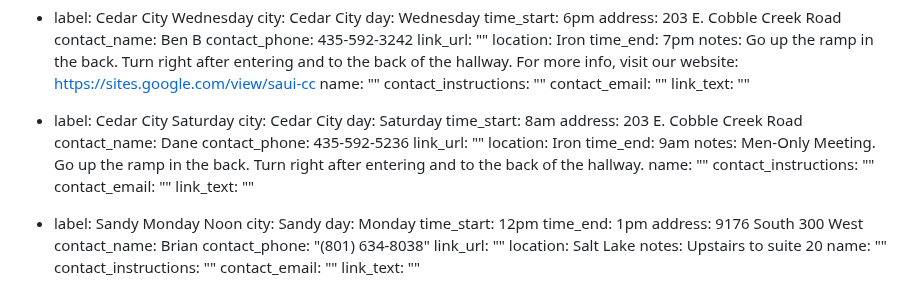
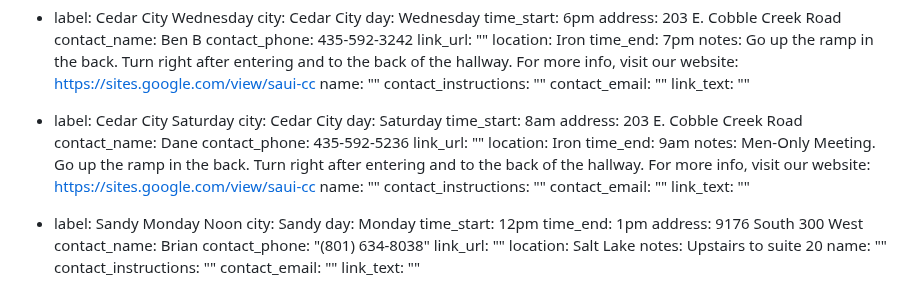
Before and after one commit to sa-utah/sautah, a Markdown page: _src/meetings.md, the part around the change. GitHub-like rendering.

Commit message:
update Saturday Cedar meeting per Tom C

```diff
--- a/_src/meetings.md
+++ b/_src/meetings.md
@@ -480,7 +480,7 @@ meetings:
     link_url: ""
     location: Iron
     time_end: 9am
-    notes: Men-Only Meeting. Go up the ramp in the back. Turn right after entering and to the back of the hallway.
+    notes: Men-Only Meeting. Go up the ramp in the back. Turn right after entering and to the back of the hallway. For more info, visit our website: https://sites.google.com/view/saui-cc
     name: ""
     contact_instructions: ""
     contact_email: ""
```
